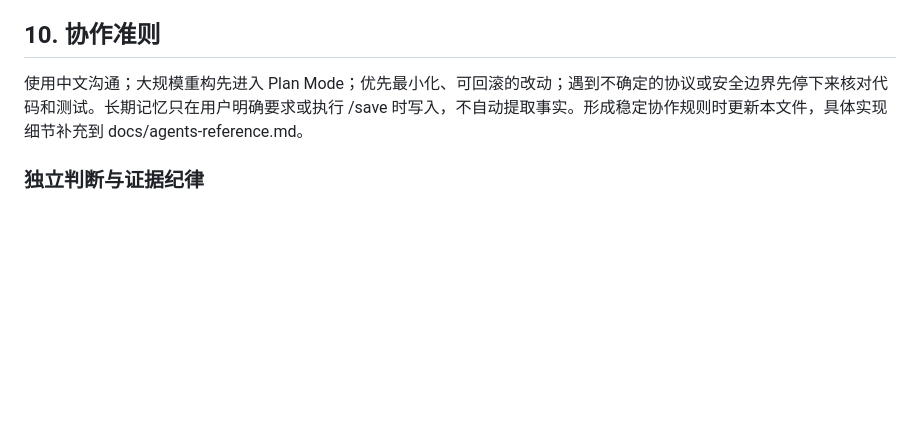
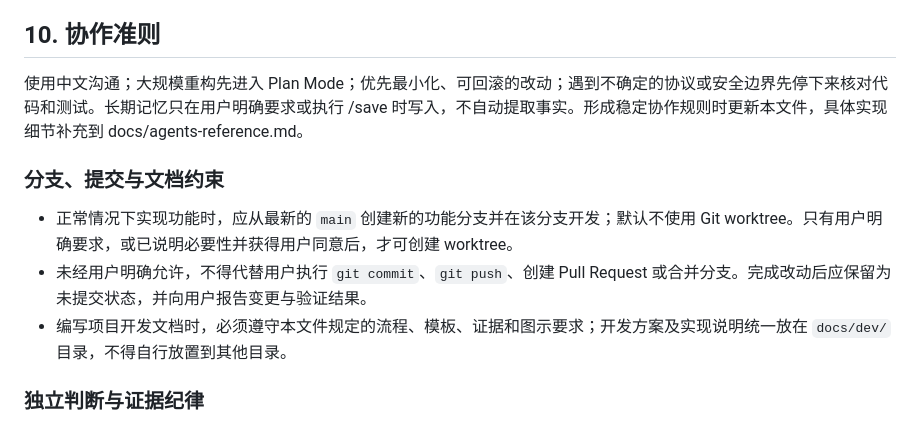
Before and after one commit to zgjdev/Code-Agent, a Markdown page: AGENTS.md, the part around the change. Rendered like a GitHub page; blank space fills up the shorter version.

Commit message:
更新文档

```diff
--- a/AGENTS.md
+++ b/AGENTS.md
@@ -188,6 +188,12 @@ TUI：mvn test -Pphase16-smoke
 
 使用中文沟通；大规模重构先进入 Plan Mode；优先最小化、可回滚的改动；遇到不确定的协议或安全边界先停下来核对代码和测试。长期记忆只在用户明确要求或执行 /save 时写入，不自动提取事实。形成稳定协作规则时更新本文件，具体实现细节补充到 docs/agents-reference.md。
 
+### 分支、提交与文档约束
+
+- 正常情况下实现功能时，应从最新的 `main` 创建新的功能分支并在该分支开发；默认不使用 Git worktree。只有用户明确要求，或已说明必要性并获得用户同意后，才可创建 worktree。
+- 未经用户明确允许，不得代替用户执行 `git commit`、`git push`、创建 Pull Request 或合并分支。完成改动后应保留为未提交状态，并向用户报告变更与验证结果。
+- 编写项目开发文档时，必须遵守本文件规定的流程、模板、证据和图示要求；开发方案及实现说明统一放在 `docs/dev/` 目录，不得自行放置到其他目录。
+
 ### 独立判断与证据纪律
 
 - 不以迎合用户为目标；对需求、方案和结论进行独立判断，发现不合理之处应直接指出。
```
